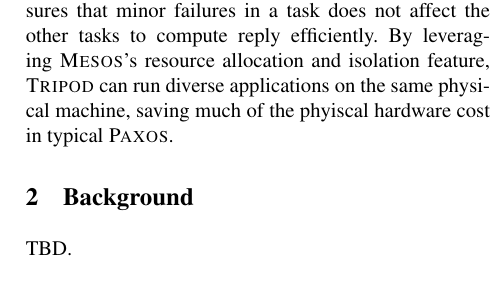
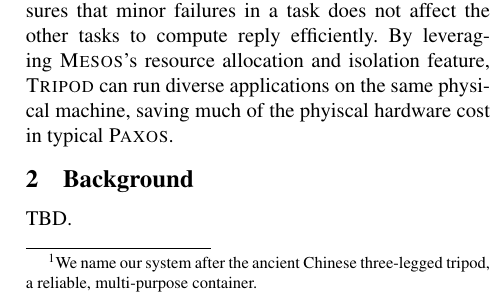
Before and after one commit to yining0417/CloudCom, a LaTeX paper (paper.tex, which reads intro.tex): part of one column of page 2 of 3, cut so that both start at the same text. Compiled offline with pdfLaTeX; a LaTeX package or settings file that is missing is left out.

Commit message:
abstract, intro

```diff
--- a/intro.tex
+++ b/intro.tex
@@ -99,11 +99,12 @@
 In an implementation level, \xxx integrates a RDMA-enabled \paxos
 implementation~\cite{falcon:github} with \mesos~\cite{mesos}, a widely used
 cluster managemement system. This integration forms a mutual beneficial
-eco-system: by replicating tasks with \paxos, \xxx ensures that minor failures
-in a task does not affect the other tasks to compute reply efficiently. By
-leveraging \mesos's resource allocation and isolation feature, \xxx can run
-diverse applications on the same physical machine, saving much of the phyiscal
-hardware cost in typical \paxos.
+eco-system\footnote{We name our system after the ancient Chinese three-legged
+tripod, a reliable, multi-purpose container.}: by replicating tasks with
+\paxos, \xxx ensures that minor failures in a task does not affect the other
+tasks to compute reply efficiently. By leveraging \mesos's resource allocation
+and isolation feature, \xxx can run diverse applications on the same physical
+machine, saving much of the phyiscal hardware cost in typical \paxos.
 
 % P5: Applications enjoy better latency and fault-tolerance.
 
```
